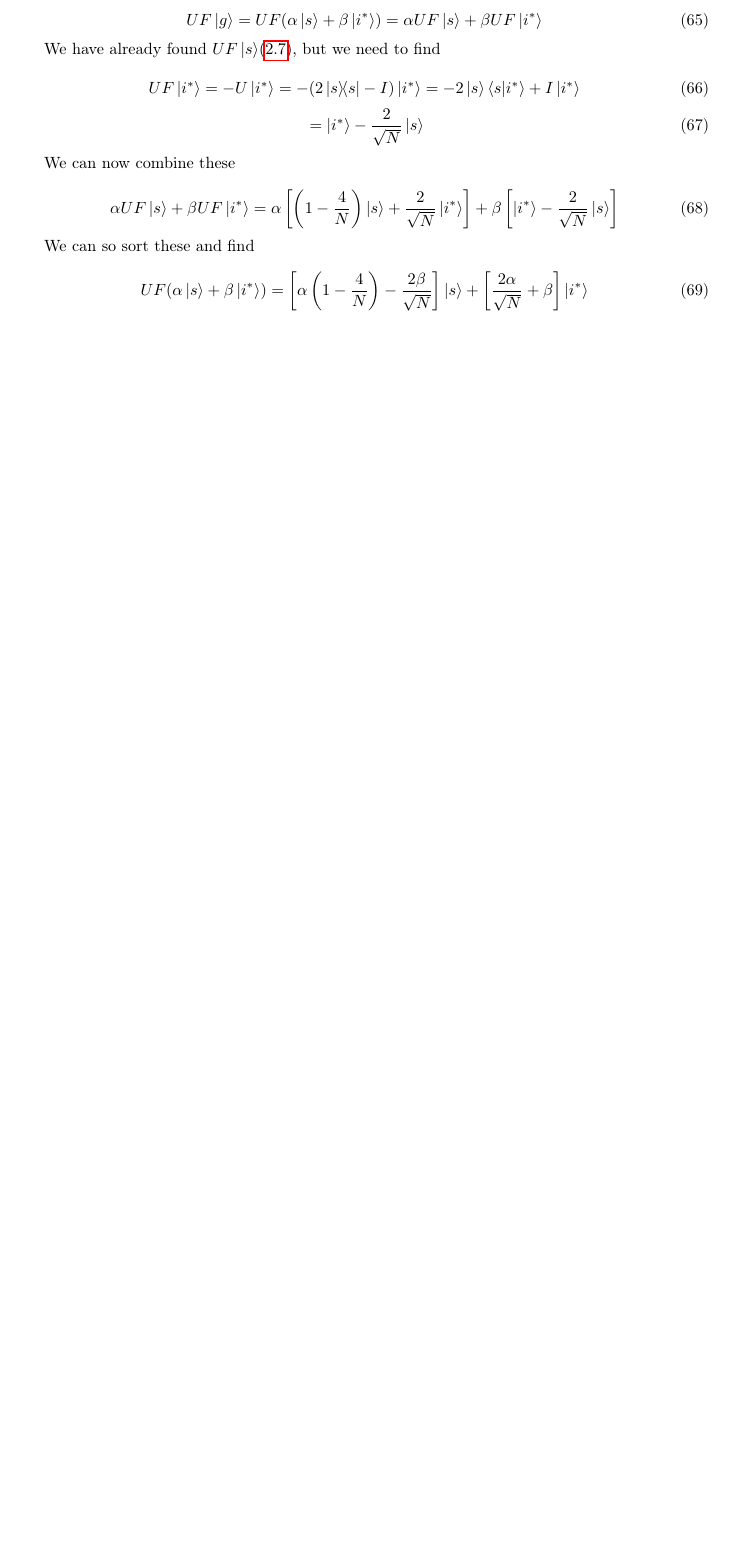
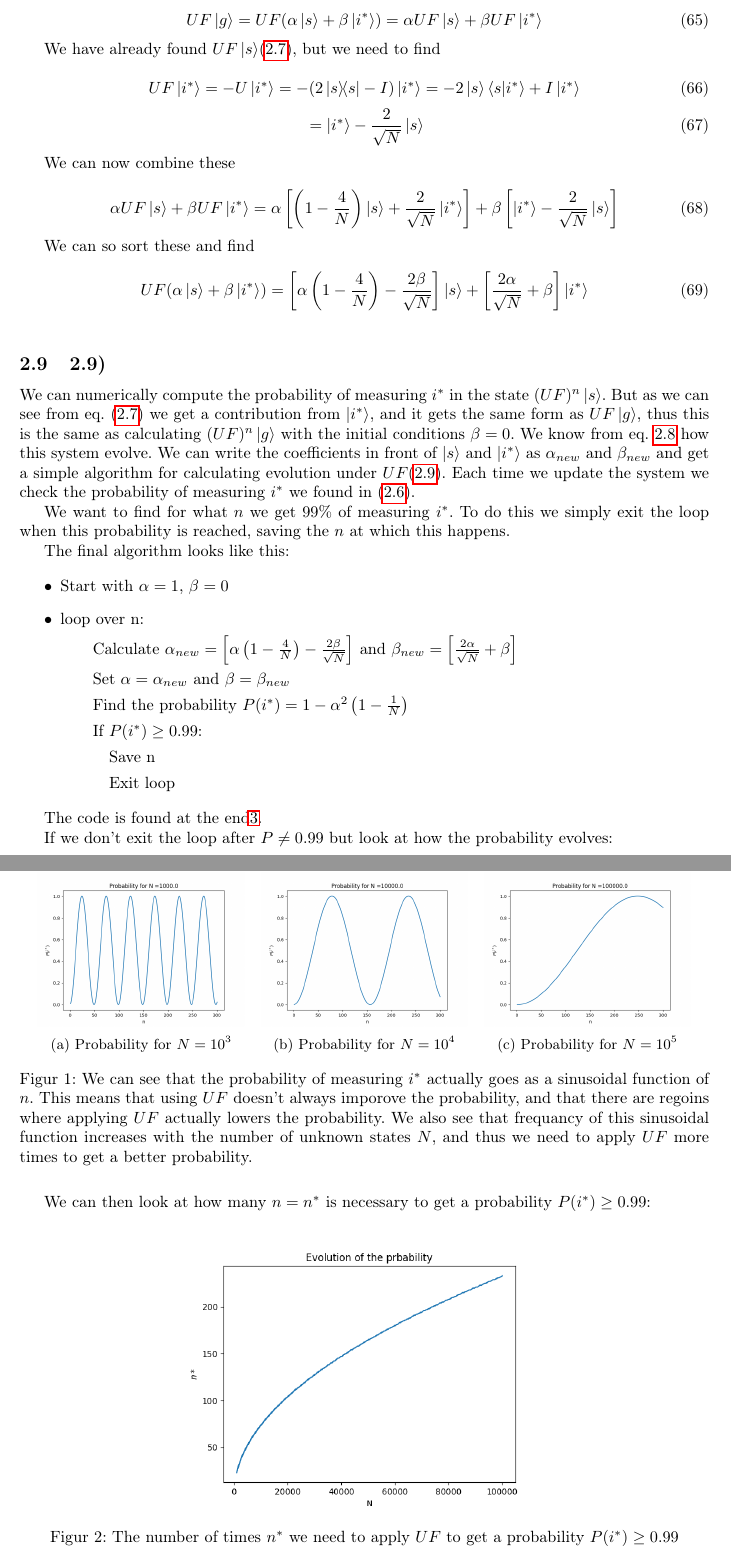
Before and after one commit to dulte/Fys3110, a LaTeX document (Hjemmeeksamen/hjemmeeksamen.tex): part of page 7 of 7 before the commit and two parts of pages 7 and 8 of 10 after it, the two joined at a grey line, cut so that both start at the same text, the shorter picture padded with empty space. The pictures show the PDF file Hjemmeeksamen/hjemmeeksamen.pdf that the author committed with the source.

Commit message:
Add files via upload

```diff
--- a/Hjemmeeksamen/hjemmeeksamen.tex
+++ b/Hjemmeeksamen/hjemmeeksamen.tex
@@ -600,5 +600,76 @@ We can so sort these and find
 
 \begin{equation}
 UF(\alpha\ket{s} + \beta\ket{i^*}) = \left[\alpha\left(1 - \frac{4}{N}\right) - \frac{2\beta}{\sqrt{N}}\right]\ket{s} + \left[\frac{2\alpha}{\sqrt{N}} + \beta\right]\ket{i^*}
+\end{equation}\label{eq:UFg}
+
+\subsection{2.9)}
+
+We can numerically compute the probability of measuring $i^*$ in the state $(UF)^n\ket{s}$. But as we can see from eq. \eqref{eq:UFs} we get a contribution from $\ket{i^*}$, and it gets the same form as $UF\ket{g}$, thus this is the same as calculating $(UF)^n\ket{g}$ with the initial conditions $\beta = 0$. We know from eq. \ref{eq:UFg} how this system evolve. We can write the coefficients in front of $\ket{s}$ and $\ket{i^*}$ as $\alpha_{new}$ and $\beta_{new}$ and get a simple algorithm for calculating evolution under $UF$\eqref{item:algo}. Each time we update the system we check the probability of measuring $i^*$ we found in \eqref{eq:prob}.
+
+We want to find for what $n$ we get $99\%$ of measuring $i^*$. To do this we simply exit the loop when this probability is reached, saving the $n$ at which this happens.
+
+The final algorithm looks like this:
+
+\begin{itemize}\label{item:algo}
+\item Start with $\alpha = 1$, $\beta = 0$
+\item loop over n:
+\subitem Calculate $\alpha_{new} = \left[\alpha\left(1 - \frac{4}{N}\right) - \frac{2\beta}{\sqrt{N}}\right]$ and $\beta_{new} = \left[\frac{2\alpha}{\sqrt{N}} + \beta\right]$
+\subitem Set $\alpha = \alpha_{new}$ and $\beta = \beta_{new}$
+\subitem Find the probability $P(i^*) = 1 - \alpha^2\left(1 - \frac{1}{N}\right)$
+\subitem If $P(i^*) \geq 0.99$:
+\subsubitem Save n
+\subsubitem Exit loop
+\end{itemize}
+
+The code is found at the end\ref{sec:code}.
+
+
+If we don't exit the loop after $P \neq 0.99$ but look at how the probability evolves:
+
+\begin{figure}[H]
+    \centering
+    \begin{subfigure}[b]{0.3\textwidth}
+        \includegraphics[width=\textwidth]{P1e3.png}
+        \caption{Probability for $N = 10^3$}
+        \label{fig:P1e3}
+    \end{subfigure}
+    ~ %add desired spacing between images, e. g. ~, \quad, \qquad, \hfill etc.
+      %(or a blank line to force the subfigure onto a new line)
+    \begin{subfigure}[b]{0.3\textwidth}
+        \includegraphics[width=\textwidth]{P1e4.png}
+        \caption{Probability for $N = 10^4$}
+        \label{fig:P1e4}
+    \end{subfigure}
+    ~ %add desired spacing between images, e. g. ~, \quad, \qquad, \hfill etc.
+    %(or a blank line to force the subfigure onto a new line)
+    \begin{subfigure}[b]{0.3\textwidth}
+        \includegraphics[width=\textwidth]{P1e5.png}
+        \caption{Probability for $N = 10^5$}
+        \label{fig:P1e5}
+    \end{subfigure}
+    \caption{We can see that the probability of measuring $i^*$ actually goes as a sinusoidal function of $n$. This means that using $UF$ doesn't always imporove the probability, and that there are regoins where applying $UF$ actually lowers the probability. We also see that frequancy of this sinusoidal function increases with the number of unknown states $N$, and thus we need to apply $UF$ more times to get a better probability.}\label{fig:prob}
+\end{figure}
+
+
+We can then look at how many $n = n^*$ is necessary to get a probability $P(i^*)\geq 0.99$:
+
+\begin{figure}[H]
+\centering
+\includegraphics[scale=0.5]{pi.png}
+\caption{The number of times $n^*$ we need to apply $UF$ to get a probability $P(i^*)\geq 0.99$ }
+\end{figure}
+
+We can see that as $N$ increases, so does the number if times we need to apply $UF$ this number $n^*$. It looks quite like a square root, but we need to make sure. For this we use a log-log plot, this is because:
+
+\begin{equation}
+n^* = N^i \Rightarrow \log(n^*) = i\cdot \log(N)
 \end{equation}
 
+So we can use the log-log plot, find the slope and therefore find the order of N of which $n^*$ increases.
+
+
+\begin{figure}[H]
+\centering
+\includegraphics[scale=0.5]{logpi.png}
+\caption{This shows $\log(n^*)$ vs $\log(n)$ and clearly shows a straight line. The slope of this line is the order of $N$ at which $n^*$ increases.}
+\end{figure}
```
Also changed, not shown: Hjemmeeksamen/P1e4.png (added), Hjemmeeksamen/P1e5.png (added), Hjemmeeksamen/hjemmeeksamen.pdf, Hjemmeeksamen/logpi.png (added), Hjemmeeksamen/p1e3.png (added), Hjemmeeksamen/pi.png (added), Hjemmeeksamen/hjemmeeksamen.tex (19 more changed lines), 1 other file.
